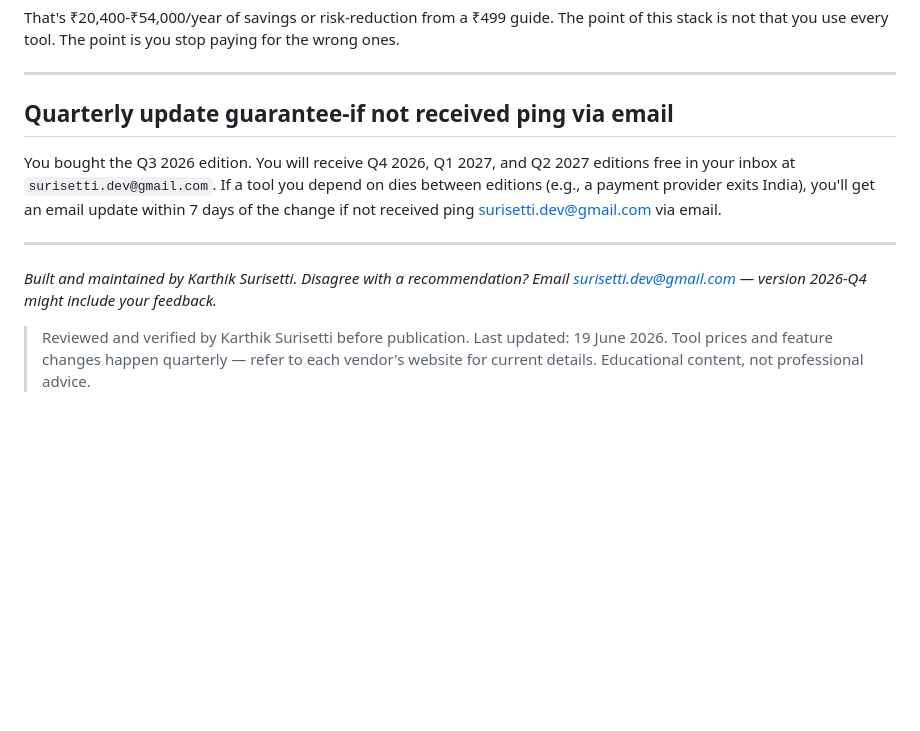
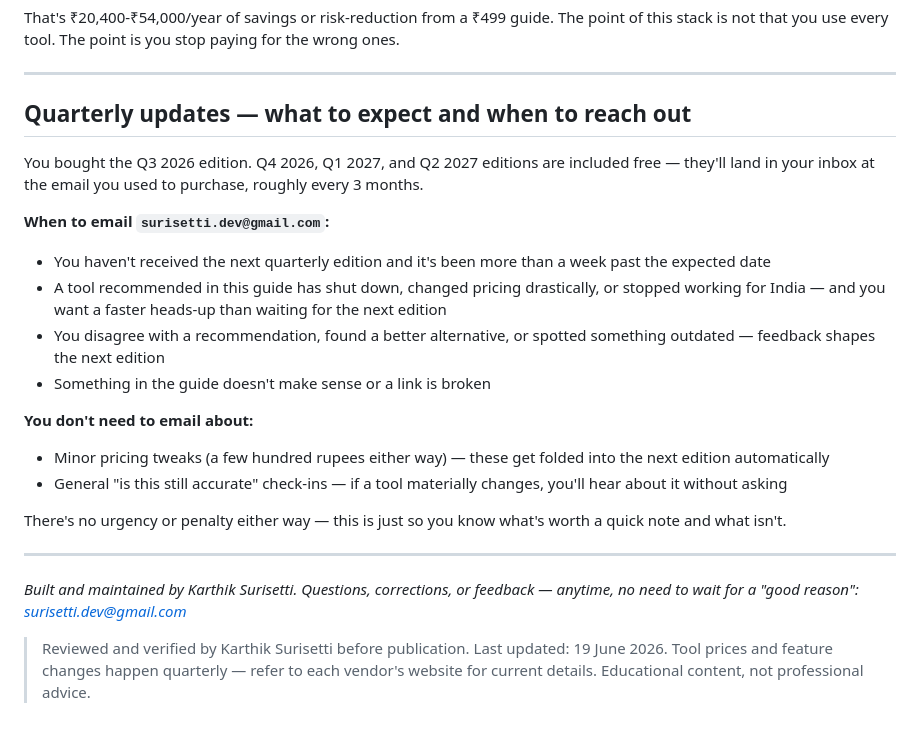
Before and after one commit to surisettidev/DigitalProductBusiness, a Markdown page: products/01-tool-stack/tool-stack-2026-Q3.md, the part around the change. GitHub-like rendering; blank space fills up the shorter version.

Commit message:
fix: rewrite quarterly-update footer tone, fix wrong-recipient bug

```diff
--- a/products/01-tool-stack/tool-stack-2026-Q3.md
+++ b/products/01-tool-stack/tool-stack-2026-Q3.md
@@ -451,13 +451,25 @@ That's ₹20,400-₹54,000/year of savings or risk-reduction from a ₹499 guide
 
 ---
 
-## Quarterly update guarantee-if not received ping via email
+## Quarterly updates — what to expect and when to reach out
 
-You bought the Q3 2026 edition. You will receive Q4 2026, Q1 2027, and Q2 2027 editions free in your inbox at `surisetti.dev@gmail.com`. If a tool you depend on dies between editions (e.g., a payment provider exits India), you'll get an email update within 7 days of the change if not received ping surisetti.dev@gmail.com via email.
+You bought the Q3 2026 edition. Q4 2026, Q1 2027, and Q2 2027 editions are included free — they'll land in your inbox at the email you used to purchase, roughly every 3 months.
+
+**When to email `surisetti.dev@gmail.com`:**
+- You haven't received the next quarterly edition and it's been more than a week past the expected date
+- A tool recommended in this guide has shut down, changed pricing drastically, or stopped working for India — and you want a faster heads-up than waiting for the next edition
+- You disagree with a recommendation, found a better alternative, or spotted something outdated — feedback shapes the next edition
+- Something in the guide doesn't make sense or a link is broken
+
+**You don't need to email about:**
+- Minor pricing tweaks (a few hundred rupees either way) — these get folded into the next edition automatically
+- General "is this still accurate" check-ins — if a tool materially changes, you'll hear about it without asking
+
+There's no urgency or penalty either way — this is just so you know what's worth a quick note and what isn't.
 
 ---
 
-*Built and maintained by Karthik Surisetti. Disagree with a recommendation? Email surisetti.dev@gmail.com — version 2026-Q4 might include your feedback.*
+*Built and maintained by Karthik Surisetti. Questions, corrections, or feedback — anytime, no need to wait for a "good reason": surisetti.dev@gmail.com*
 
 > Reviewed and verified by Karthik Surisetti before publication.
 > Last updated: 19 June 2026. Tool prices and feature changes happen quarterly — refer to each vendor's website for current details. Educational content, not professional advice.
```
